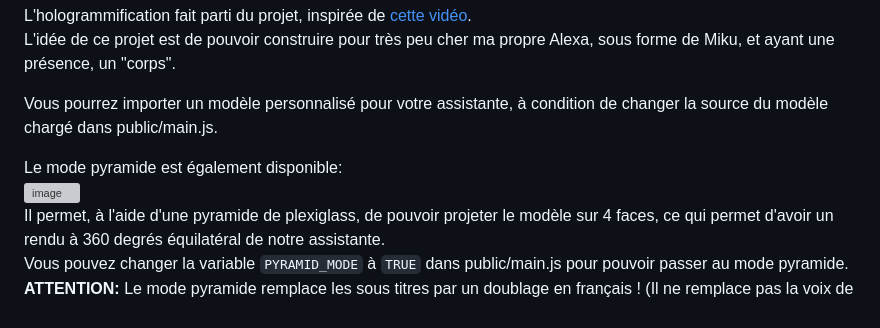
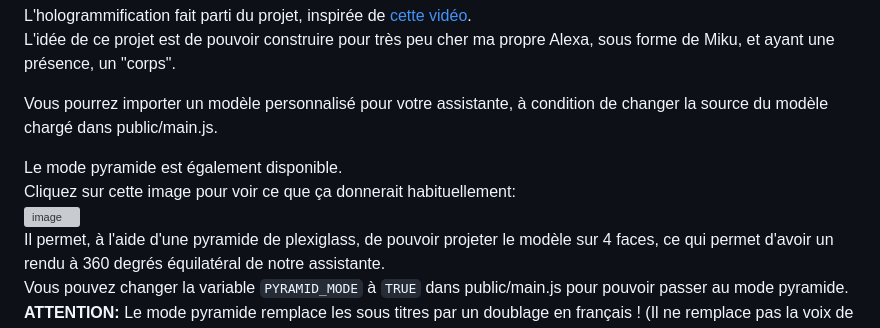
Before and after one commit to fox3000foxy/hologram-smart-miku, a Markdown page: README.md, the part around the change. Rendered like a GitHub page; grey boxes are pictures that could not be loaded.

Commit message:
Todo clarification

```diff
--- a/README.md
+++ b/README.md
@@ -31,8 +31,9 @@ L'idée de ce projet est de pouvoir construire pour très peu cher ma propre Ale
 
 Vous pourrez importer un modèle personnalisé pour votre assistante, à condition de changer la source du modèle chargé dans public/main.js.
 
-Le mode pyramide est également disponible: <br>
-![image](https://github.com/user-attachments/assets/4b326331-a4c9-430d-a41b-711492828e6c)<br>
+Le mode pyramide est également disponible. <br>
+Cliquez sur cette image pour voir ce que ça donnerait habituellement:<br>
+[![image](https://github.com/user-attachments/assets/4b326331-a4c9-430d-a41b-711492828e6c)](https://youtu.be/dJruyJ4keqM?t=29)<br>
 Il permet, à l'aide d'une pyramide de plexiglass, de pouvoir projeter le modèle sur 4 faces, ce qui permet d'avoir un rendu à 360 degrés équilatéral de notre assistante.<br>
 Vous pouvez changer la variable `PYRAMID_MODE` à `TRUE` dans public/main.js pour pouvoir passer au mode pyramide.<br>
 **ATTENTION:** Le mode pyramide remplace les sous titres par un doublage en français ! (Il ne remplace pas la voix de l'assistante, mais le baisse considérablement).
```
